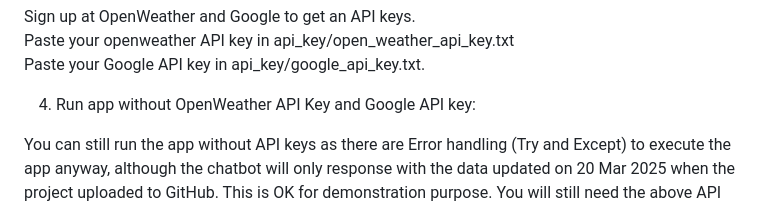
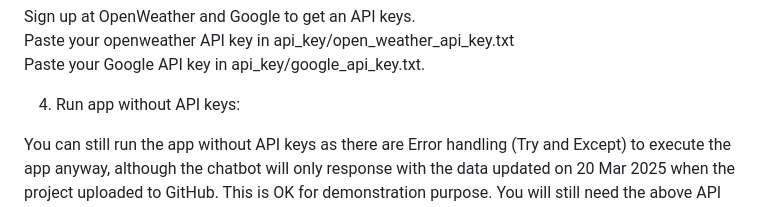
Before and after one commit to yssongyao/WeatherBot, a Markdown page: README.md, the part around the change. GitHub-like rendering.

```diff
--- a/README.md
+++ b/README.md
@@ -86,7 +86,7 @@ Paste your openweather API key in api_key/open_weather_api_key.txt
 Paste your Google API key in api_key/google_api_key.txt.
 
 
-4. Run app without OpenWeather API Key and Google API key:
+4. Run app without API keys:
 
 You can still run the app without API keys as there are Error handling (Try and Except) to execute the app anyway, although the chatbot will only response with the data updated on 20 Mar 2025 when the project uploaded to GitHub.
 This is OK for demonstration purpose.
```
